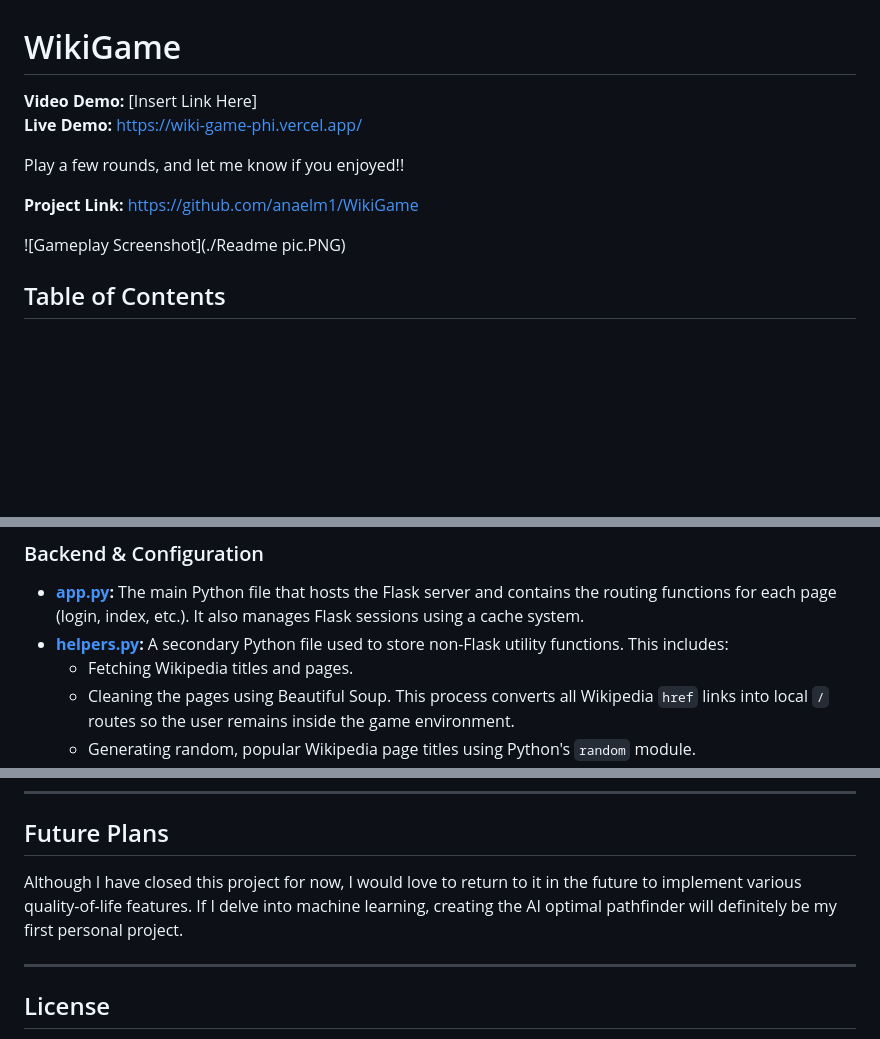
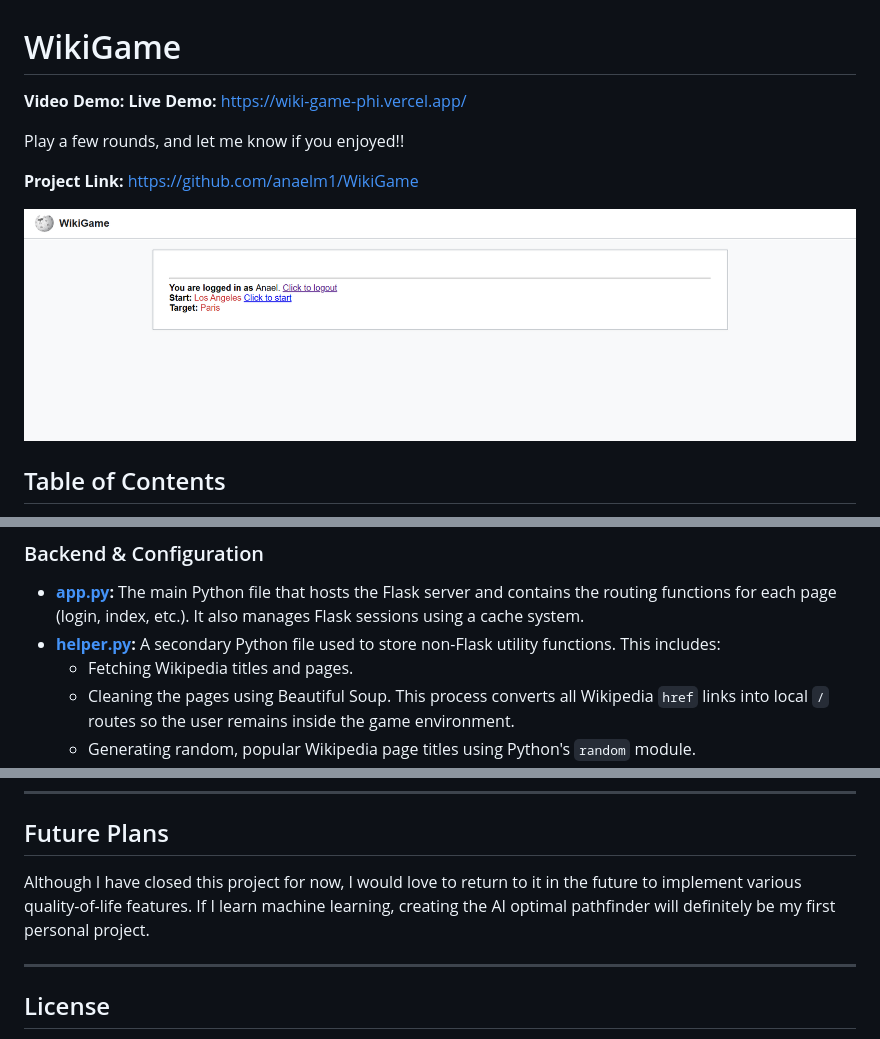
Before and after one commit to anaelm1/WikiGame, a Markdown page: README.md, 3 parts joined by grey strips. Rendered like a GitHub page; blank space fills up the shorter version.

Commit message:
Fix links and correct helper.py filename in README
Updated links and file names in README.md for accuracy.

```diff
--- a/README.md
+++ b/README.md
@@ -1,13 +1,13 @@
 # WikiGame
 
-**Video Demo:** [Insert Link Here]
+**Video Demo:**
 **Live Demo:** https://wiki-game-phi.vercel.app/
 
 Play a few rounds, and let me know if you enjoyed!!
 
 **Project Link:** https://github.com/anaelm1/WikiGame
 
-![Gameplay Screenshot](./Readme pic.PNG)
+![Gameplay Screenshot](./Readme%20pic.PNG)
 
 ## Table of Contents
 1. [Description](#description)
@@ -39,7 +39,7 @@ WikiGame is an online game in which you are given a random Wikipedia start page
 
 ### Backend & Configuration
 * **[app.py](./app.py):** The main Python file that hosts the Flask server and contains the routing functions for each page (login, index, etc.). It also manages Flask sessions using a cache system.
-* **[helpers.py](./helpers.py):** A secondary Python file used to store non-Flask utility functions. This includes:
+* **[helper.py](./helper.py):** A secondary Python file used to store non-Flask utility functions. This includes:
   * Fetching Wikipedia titles and pages.
   * Cleaning the pages using Beautiful Soup. This process converts all Wikipedia `href` links into local `/` routes so the user remains inside the game environment.
   * Generating random, popular Wikipedia page titles using Python's `random` module.
@@ -126,7 +126,7 @@ I also planned to include player comparison charts to show how a user's run comp
 ---
 
 ## Future Plans
-Although I have closed this project for now, I would love to return to it in the future to implement various quality-of-life features. If I delve into machine learning, creating the AI optimal pathfinder will definitely be my first personal project.
+Although I have closed this project for now, I would love to return to it in the future to implement various quality-of-life features. If I learn machine learning, creating the AI optimal pathfinder will definitely be my first personal project.
 
 ---
 
```
